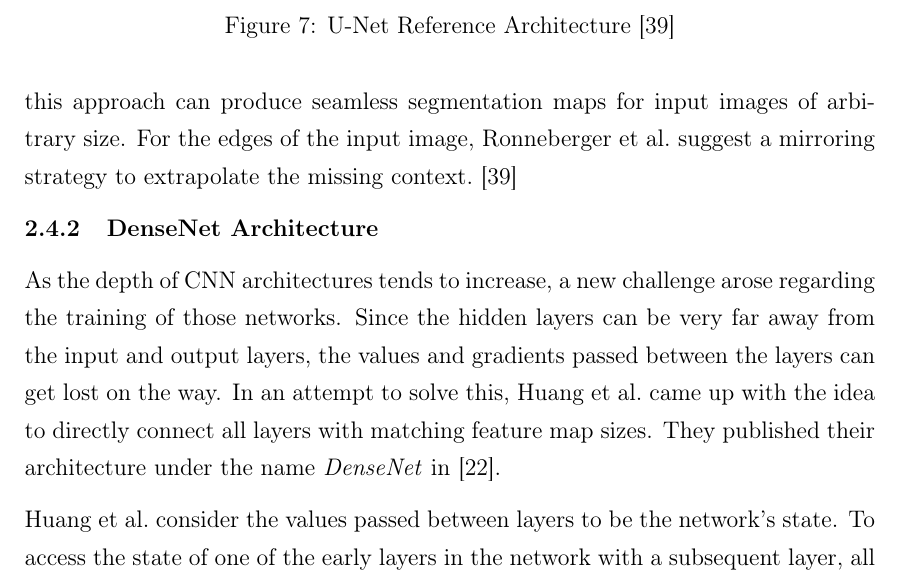
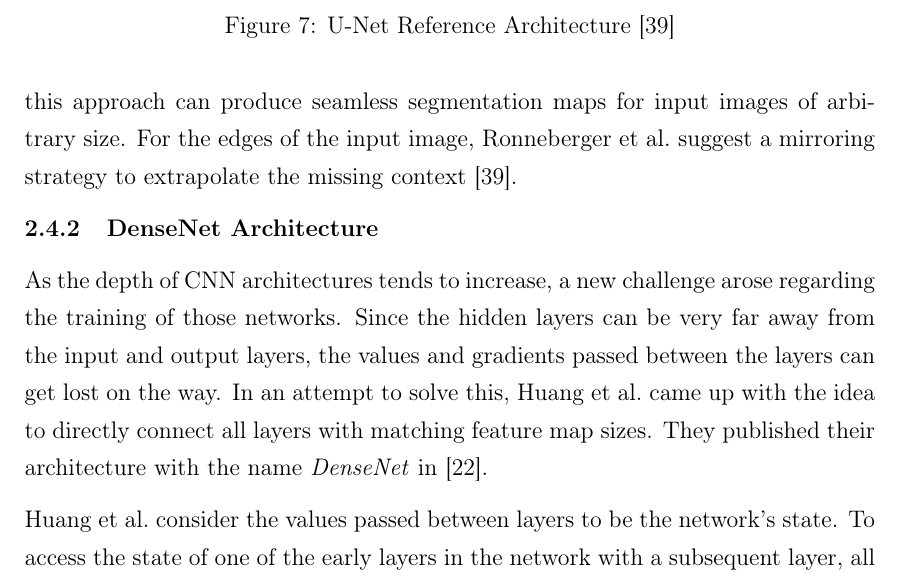
Before and after one commit to karstenkoehler/semantic-segmentation-master-thesis, a LaTeX thesis (latex/thesis.tex, which reads latex/content/literature_review.tex): part of page 20 of 68, cut so that both start at the same text. Compiled offline with pdfLaTeX.

Commit message:
latex: typo in densenet section

```diff
--- a/latex/content/literature_review.tex
+++ b/latex/content/literature_review.tex
@@ -219,11 +219,11 @@ For the expansive path, an upsampling layer followed by a $2\times 2$ convolutio
     \label{fig:unet_architecture}
 \end{figure}
 
-The U-Net architecture contains neither fully connected layers nor do they use padding for the edges in the convolution layers. Thus, the edges of the image are being cropped and the resulting segmentation map has a lower resolution than the original image. With that strategy, the edges of the predicted segmentation tend to be more accurate, because they still have all the contextual information (i.~e. their surrounding pixels) available. By using a tiling strategy with overlapping tiles, this approach can produce seamless segmentation maps for input images of arbitrary size. For the edges of the input image, Ronneberger et al.\ suggest a mirroring strategy to extrapolate the missing context.~\cite{unet15}
+The U-Net architecture contains neither fully connected layers nor do they use padding for the edges in the convolution layers. Thus, the edges of the image are being cropped and the resulting segmentation map has a lower resolution than the original image. With that strategy, the edges of the predicted segmentation tend to be more accurate, because they still have all the contextual information (i.~e. their surrounding pixels) available. By using a tiling strategy with overlapping tiles, this approach can produce seamless segmentation maps for input images of arbitrary size. For the edges of the input image, Ronneberger et al.\ suggest a mirroring strategy to extrapolate the missing context~\cite{unet15}.
 
 \subsubsection{DenseNet Architecture}
 \label{sec:densenet}
-As the depth of CNN architectures tends to increase, a new challenge arose regarding the training of those networks. Since the hidden layers can be very far away from the input and output layers, the values and gradients passed between the layers can get lost on the way. In an attempt to solve this, Huang et al.\ came up with the idea to directly connect all layers with matching feature map sizes. They published their architecture under the name \emph{DenseNet} in~\cite{densenet18}.
+As the depth of CNN architectures tends to increase, a new challenge arose regarding the training of those networks. Since the hidden layers can be very far away from the input and output layers, the values and gradients passed between the layers can get lost on the way. In an attempt to solve this, Huang et al.\ came up with the idea to directly connect all layers with matching feature map sizes. They published their architecture with the name \emph{DenseNet} in~\cite{densenet18}.
 
 Huang et al.\ consider the values passed between layers to be the network's state. To access the state of one of the early layers in the network with a subsequent layer, all the layers in between have to pass the state unchanged, thus creating redundancy. With the DenseNet architecture, the state of all previous layers is explicitly passed to subsequent layers by concatenating the feature maps. This means, the network now differentiates between information that originates from an earlier layer and new information produced in the current layer. It allows to keep the convolution layers narrow (i.~e. the number of feature maps), because each layer only adds information, but never changes information that was previously acquired. This concept leads to having fewer trainable parameters and an improved flow of gradients, which both reduce the effort for training the network.~\cite{densenet18}
 
```
